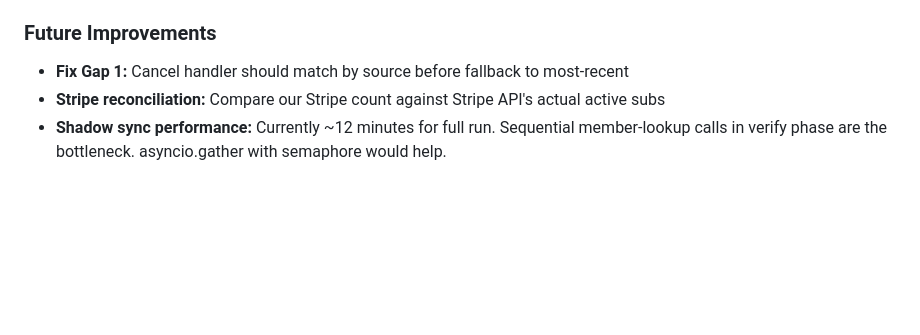
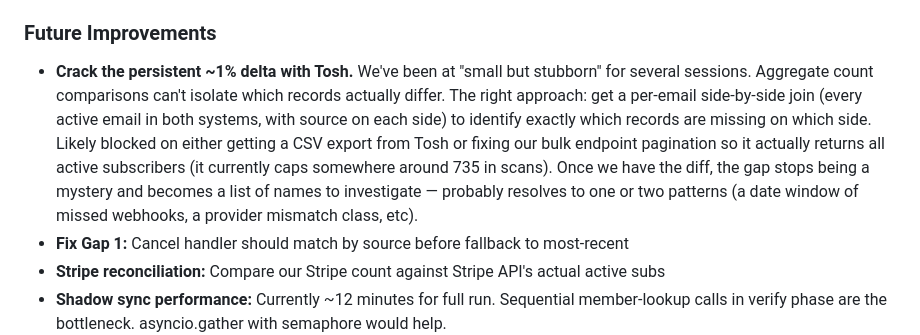
Before and after one commit to wilwixqa1/Movementmiles2, a Markdown page: context.md, the part around the change. Rendered like a GitHub page; blank space fills up the shorter version.

Commit message:
S24 wrap: Add persistent delta investigation as priority

```diff
--- a/context.md
+++ b/context.md
@@ -312,6 +312,7 @@ This prevents the morning sync from re-creating duplicates that the cleanup just
 4. Fix data-audit `stripe_active` query to include trialing (one-line fix: `status IN ('active', 'trialing')`)
 
 ### Future Improvements
+- **Crack the persistent ~1% delta with Tosh.** We've been at "small but stubborn" for several sessions. Aggregate count comparisons can't isolate which records actually differ. The right approach: get a per-email side-by-side join (every active email in both systems, with source on each side) to identify exactly which records are missing on which side. Likely blocked on either getting a CSV export from Tosh or fixing our bulk endpoint pagination so it actually returns all active subscribers (it currently caps somewhere around 735 in scans). Once we have the diff, the gap stops being a mystery and becomes a list of names to investigate — probably resolves to one or two patterns (a date window of missed webhooks, a provider mismatch class, etc).
 - **Fix Gap 1:** Cancel handler should match by source before fallback to most-recent
 - **Stripe reconciliation:** Compare our Stripe count against Stripe API's actual active subs
 - **Shadow sync performance:** Currently ~12 minutes for full run. Sequential member-lookup calls in verify phase are the bottleneck. asyncio.gather with semaphore would help.
```
